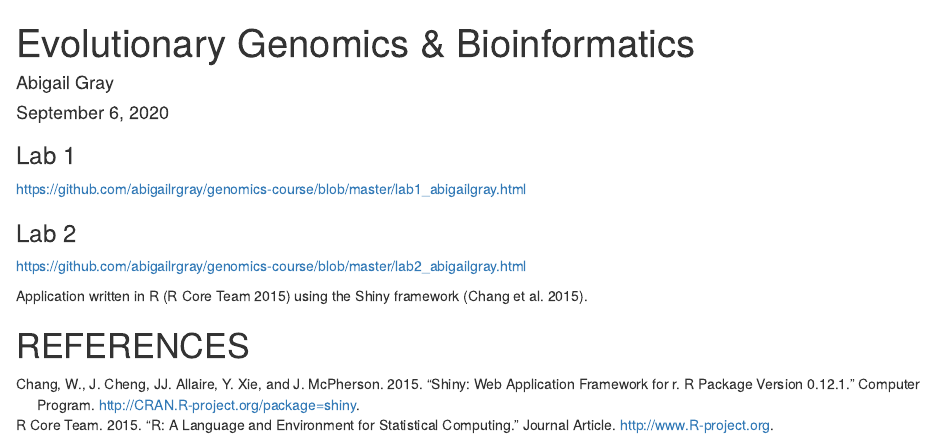
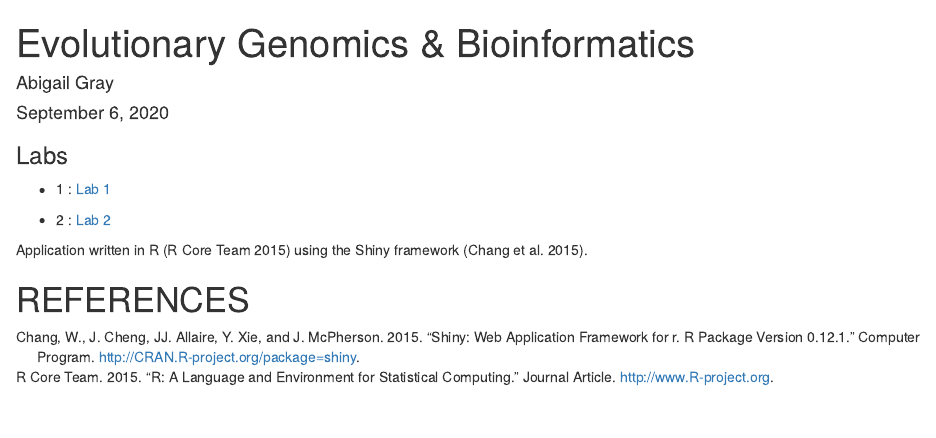
Before and after one commit to abigailrgray/genomics-course, an R Markdown document (index.Rmd): the page in a window 1100 px wide, from its top. Rendered offline with R 4.5, knitr and Pandoc, with nearby package versions.

Commit message:
Adding updated lab 2 files

```diff
--- a/index.Rmd
+++ b/index.Rmd
@@ -6,11 +6,11 @@ output: html_document
 bibliography: data/references.bib
 ---
 
-### Lab 1
-https://github.com/abigailrgray/genomics-course/blob/master/lab1_abigailgray.html
+### Labs
 
-### Lab 2
-https://github.com/abigailrgray/genomics-course/blob/master/lab2_abigailgray.html
+* 1 : [Lab 1](lab1_abigailgray.html)
+
+* 2 : [Lab 2](lab2_abigailgray.html)
 
 Application written in R [@RCoreTeam] using the Shiny framework [@Chang2015].
 
```
Also changed, not shown: index.html.
